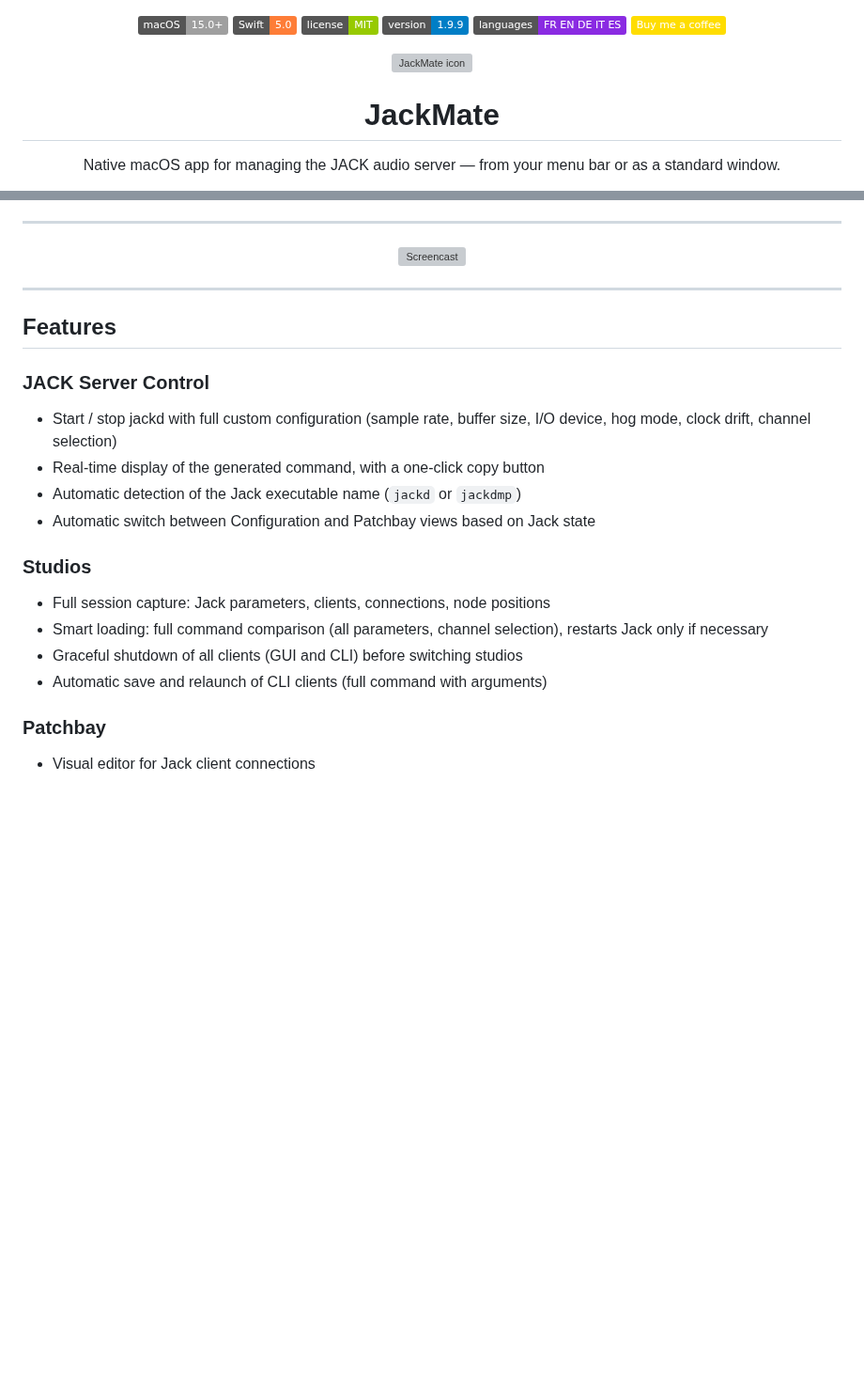
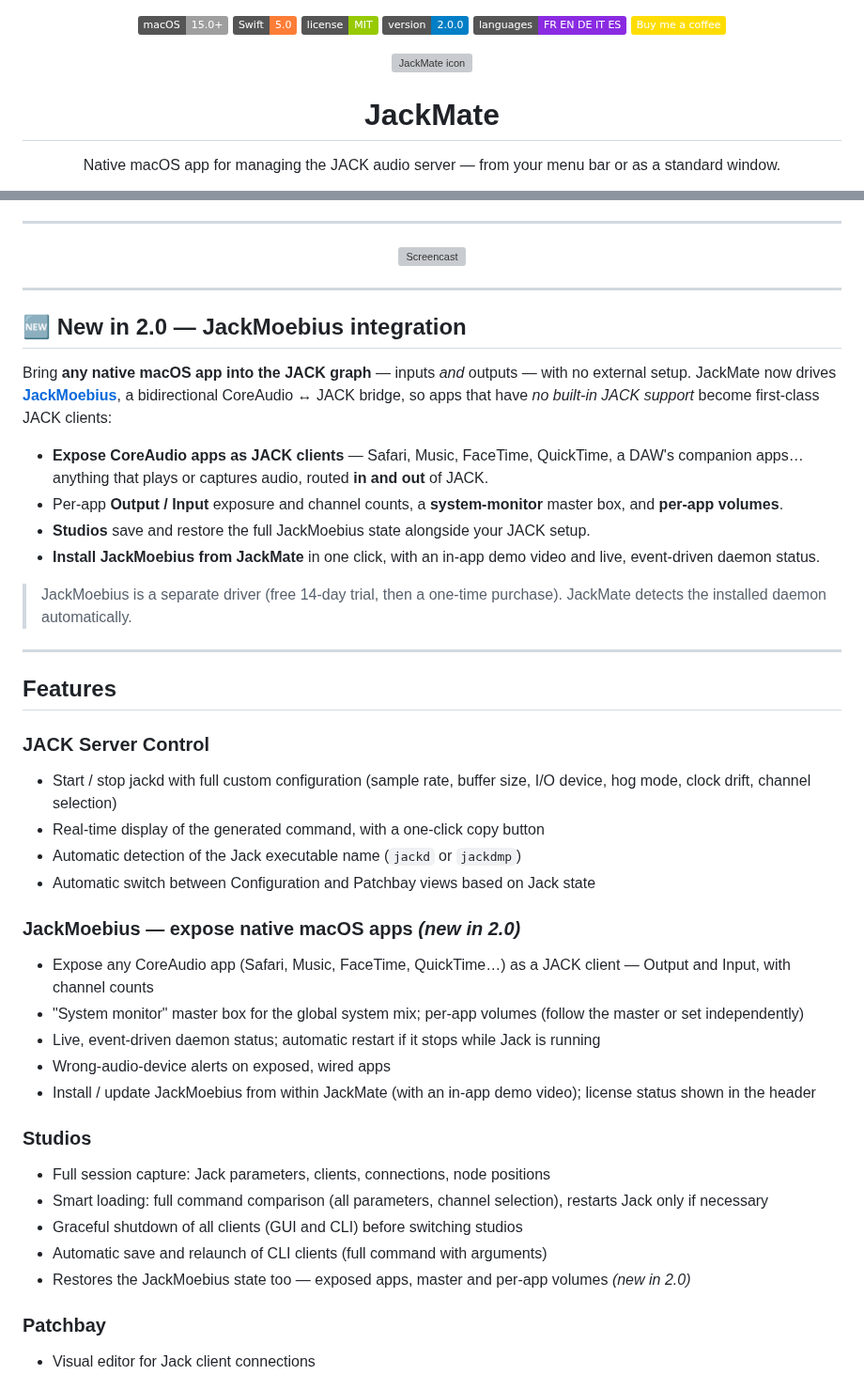
Before and after one commit to zinc75/JackMate, a Markdown page: README.md, 2 parts joined by grey strips. Shown at 94% size. Rendered like a GitHub page; badges without logos; blank space fills up the shorter version; grey boxes are pictures that could not be loaded.

Commit message:
[JackMate] docs: README — New in 2.0 (JackMoebius), Changelog link, features, version 2.0.0
- New in 2.0 section highlighting JackMoebius (expose native CoreAudio macOS apps
  in/out of the JACK graph), mirroring the docs site.
- JackMoebius subsection in Features + studios restore bullet.
- Changelog link next to Documentation/Download; version badge 1.9.9 -> 2.0.0.

```diff
--- a/README.md
+++ b/README.md
@@ -3,7 +3,7 @@
   ![macOS](https://img.shields.io/badge/macOS-15.0%2B-lightgrey?logo=apple)
   ![Swift](https://img.shields.io/badge/Swift-5.0-orange?logo=swift)
   ![License](https://img.shields.io/badge/license-MIT-green)
-  ![Version](https://img.shields.io/badge/version-1.9.9-blue)
+  ![Version](https://img.shields.io/badge/version-2.0.0-blue)
   ![Languages](https://img.shields.io/badge/languages-FR%20EN%20DE%20IT%20ES-blueviolet)
   [![Buy me a coffee](https://img.shields.io/badge/Buy%20me%20a%20coffee-FFDD00?logo=buymeacoffee&logoColor=000000)](https://www.buymeacoffee.com/zinc75)
 
@@ -30,6 +30,19 @@
 
 ---
 
+## 🆕 New in 2.0 — JackMoebius integration
+
+Bring **any native macOS app into the JACK graph** — inputs *and* outputs — with no external setup. JackMate now drives **[JackMoebius](https://zinc75.github.io/JackMoebius/)**, a bidirectional CoreAudio ↔ JACK bridge, so apps that have *no built-in JACK support* become first-class JACK clients:
+
+- **Expose CoreAudio apps as JACK clients** — Safari, Music, FaceTime, QuickTime, a DAW's companion apps… anything that plays or captures audio, routed **in and out** of JACK.
+- Per-app **Output / Input** exposure and channel counts, a **system-monitor** master box, and **per-app volumes**.
+- **Studios** save and restore the full JackMoebius state alongside your JACK setup.
+- **Install JackMoebius from JackMate** in one click, with an in-app demo video and live, event-driven daemon status.
+
+> JackMoebius is a separate driver (free 14-day trial, then a one-time purchase). JackMate detects the installed daemon automatically.
+
+---
+
 ## Features
 
 ### JACK Server Control
@@ -38,11 +51,19 @@
 - Automatic detection of the Jack executable name (`jackd` or `jackdmp`)
 - Automatic switch between Configuration and Patchbay views based on Jack state
 
+### JackMoebius — expose native macOS apps *(new in 2.0)*
+- Expose any CoreAudio app (Safari, Music, FaceTime, QuickTime…) as a JACK client — Output and Input, with channel counts
+- "System monitor" master box for the global system mix; per-app volumes (follow the master or set independently)
+- Live, event-driven daemon status; automatic restart if it stops while Jack is running
+- Wrong-audio-device alerts on exposed, wired apps
+- Install / update JackMoebius from within JackMate (with an in-app demo video); license status shown in the header
+
 ### Studios
 - Full session capture: Jack parameters, clients, connections, node positions
 - Smart loading: full command comparison (all parameters, channel selection), restarts Jack only if necessary
 - Graceful shutdown of all clients (GUI and CLI) before switching studios
 - Automatic save and relaunch of CLI clients (full command with arguments)
+- Restores the JackMoebius state too — exposed apps, master and per-app volumes *(new in 2.0)*
 
 ### Patchbay
 - Visual editor for Jack client connections
```
Also changed, not shown: other parts of README.md (+1 -1 lines).
